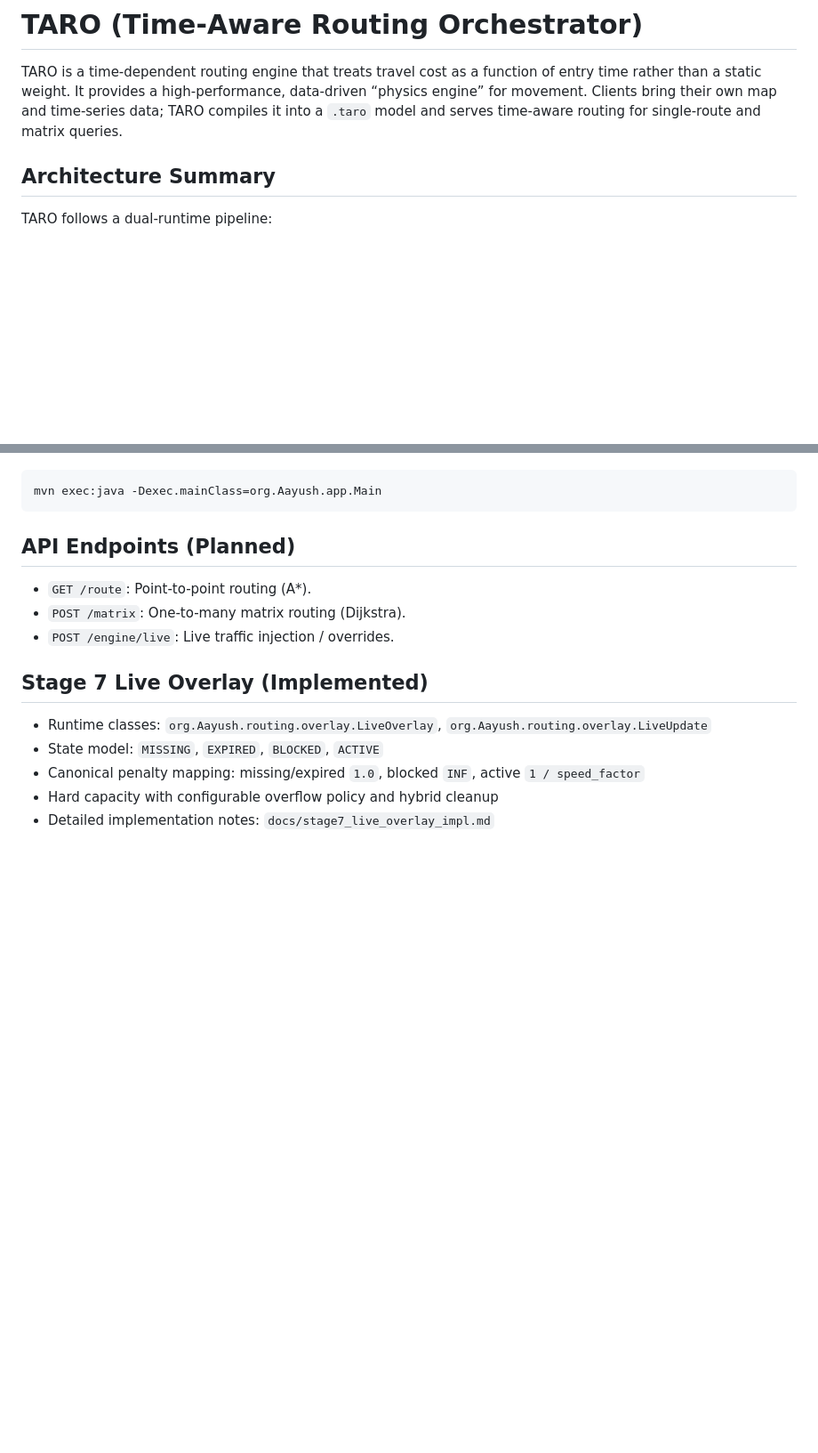
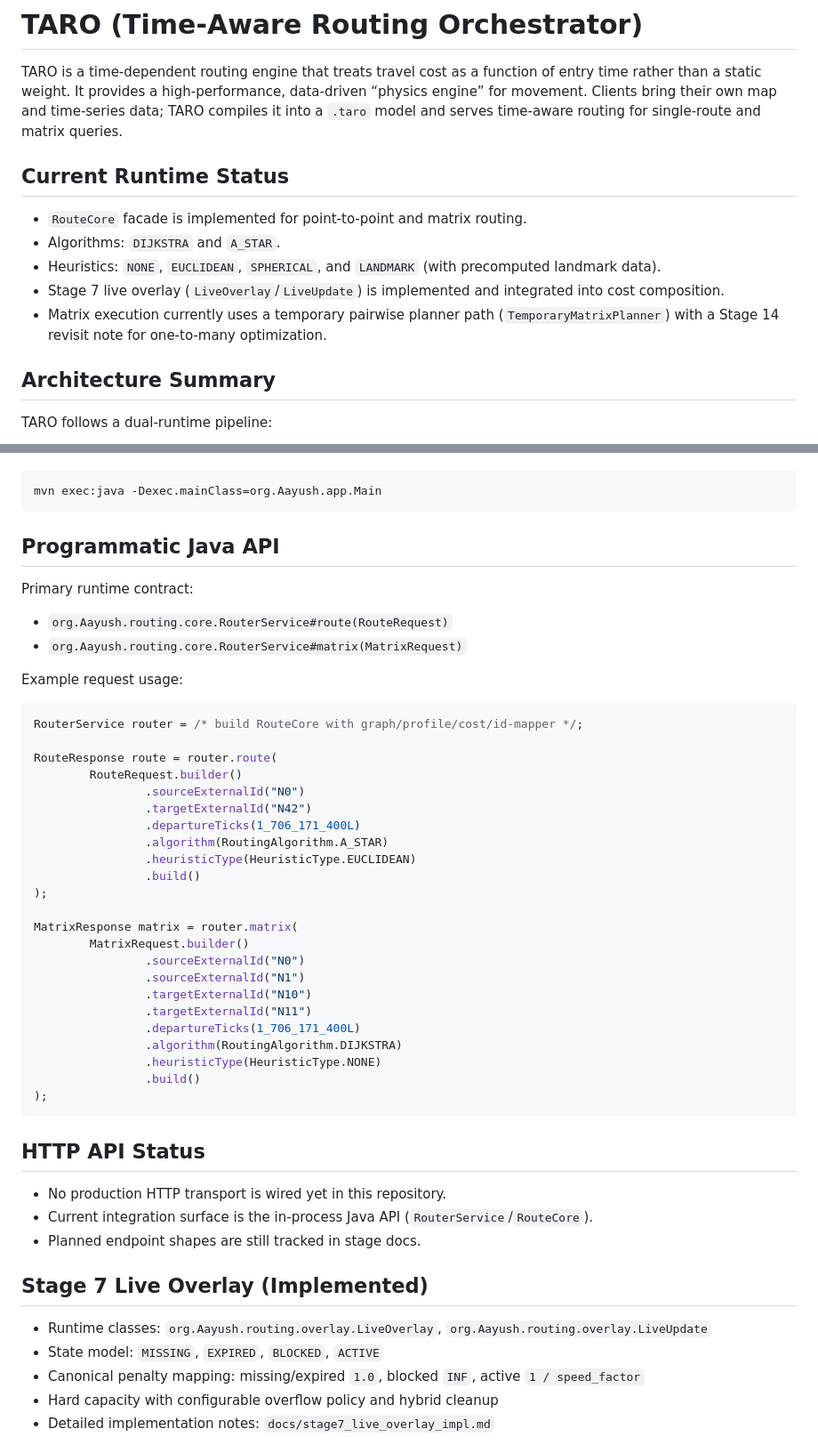
Before and after one commit to AayushPS/TARO, a Markdown page: README.md, 2 parts joined by grey strips. Shown at 89% size. Drawn GitHub-style; blank space fills up the shorter version.

Commit message:
Update README with current RouteCore status and conventions

````diff
--- a/README.md
+++ b/README.md
@@ -1,6 +1,13 @@
 # TARO (Time-Aware Routing Orchestrator)
 
 TARO is a time-dependent routing engine that treats travel cost as a function of entry time rather than a static weight. It provides a high-performance, data-driven “physics engine” for movement. Clients bring their own map and time-series data; TARO compiles it into a `.taro` model and serves time-aware routing for single-route and matrix queries.
+
+## Current Runtime Status
+- `RouteCore` facade is implemented for point-to-point and matrix routing.
+- Algorithms: `DIJKSTRA` and `A_STAR`.
+- Heuristics: `NONE`, `EUCLIDEAN`, `SPHERICAL`, and `LANDMARK` (with precomputed landmark data).
+- Stage 7 live overlay (`LiveOverlay`/`LiveUpdate`) is implemented and integrated into cost composition.
+- Matrix execution currently uses a temporary pairwise planner path (`TemporaryMatrixPlanner`) with a Stage 14 revisit note for one-to-many optimization.
 
 ## Architecture Summary
 TARO follows a dual-runtime pipeline:
@@ -31,10 +38,42 @@ mvn clean package
 mvn exec:java -Dexec.mainClass=org.Aayush.app.Main
 ```
 
-## API Endpoints (Planned)
-- `GET /route`: Point-to-point routing (A*).
-- `POST /matrix`: One-to-many matrix routing (Dijkstra).
-- `POST /engine/live`: Live traffic injection / overrides.
+## Programmatic Java API
+Primary runtime contract:
+- `org.Aayush.routing.core.RouterService#route(RouteRequest)`
+- `org.Aayush.routing.core.RouterService#matrix(MatrixRequest)`
+
+Example request usage:
+```java
+RouterService router = /* build RouteCore with graph/profile/cost/id-mapper */;
+
+RouteResponse route = router.route(
+        RouteRequest.builder()
+                .sourceExternalId("N0")
+                .targetExternalId("N42")
+                .departureTicks(1_706_171_400L)
+                .algorithm(RoutingAlgorithm.A_STAR)
+                .heuristicType(HeuristicType.EUCLIDEAN)
+                .build()
+);
+
+MatrixResponse matrix = router.matrix(
+        MatrixRequest.builder()
+                .sourceExternalId("N0")
+                .sourceExternalId("N1")
+                .targetExternalId("N10")
+                .targetExternalId("N11")
+                .departureTicks(1_706_171_400L)
+                .algorithm(RoutingAlgorithm.DIJKSTRA)
+                .heuristicType(HeuristicType.NONE)
+                .build()
+);
+```
+
+## HTTP API Status
+- No production HTTP transport is wired yet in this repository.
+- Current integration surface is the in-process Java API (`RouterService`/`RouteCore`).
+- Planned endpoint shapes are still tracked in stage docs.
 
 ## Stage 7 Live Overlay (Implemented)
 - Runtime classes: `org.Aayush.routing.overlay.LiveOverlay`, `org.Aayush.routing.overlay.LiveUpdate`
````
Also changed, not shown: other parts of README.md (+7 -0 lines).
